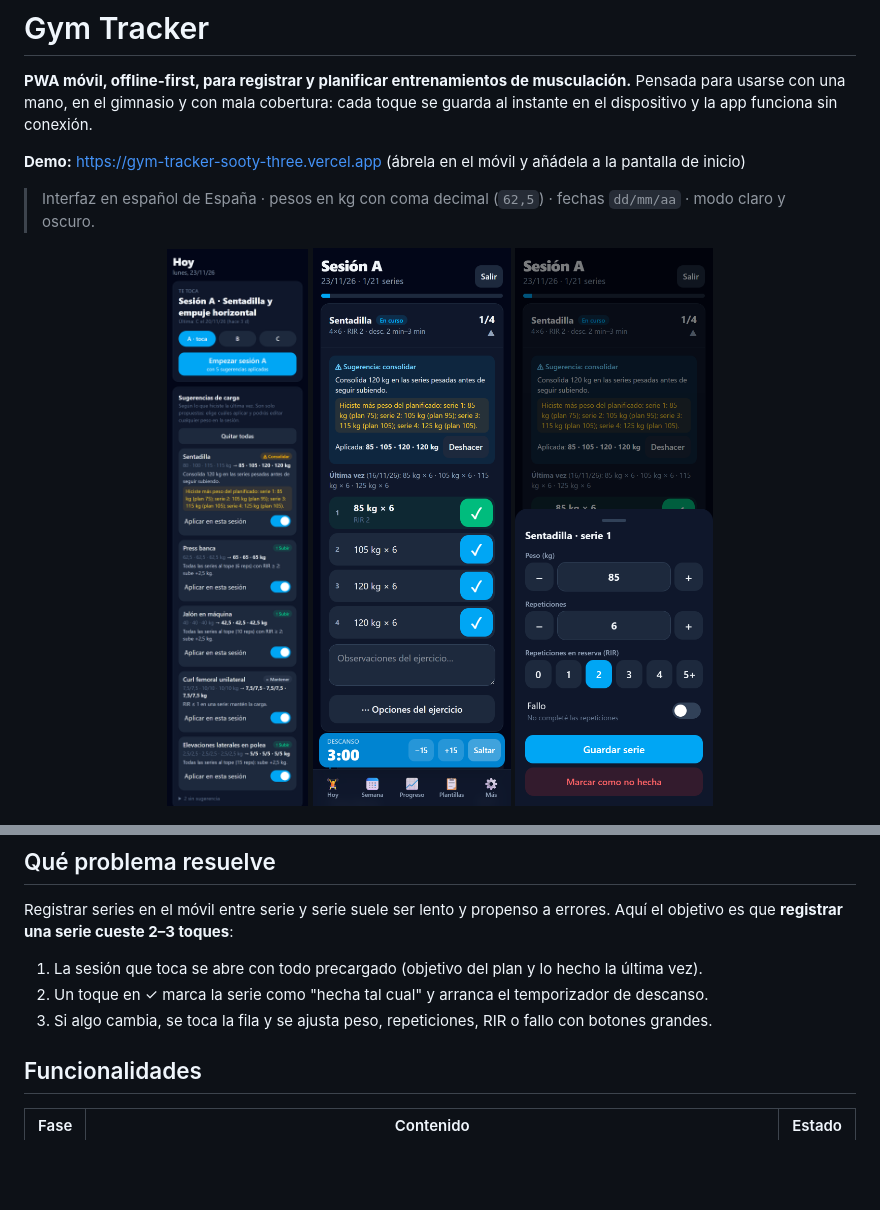
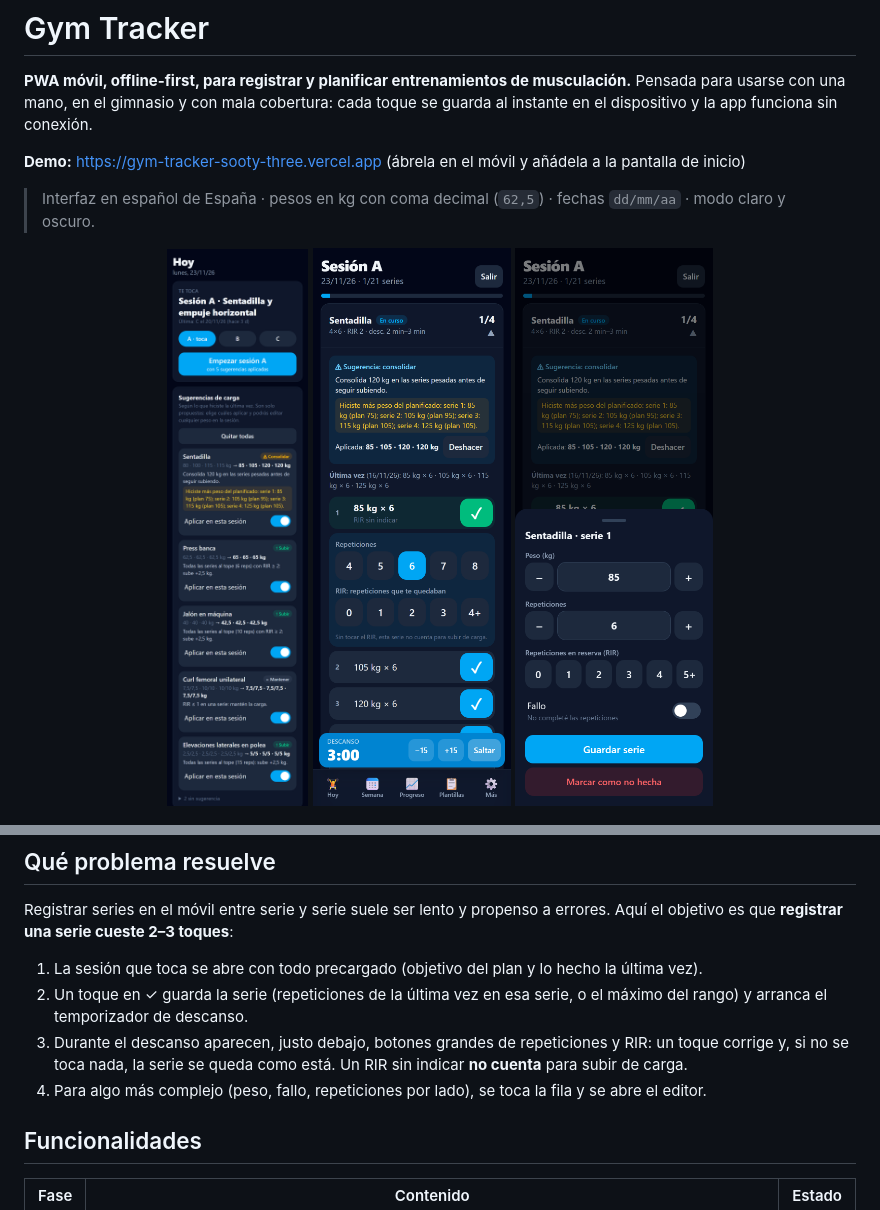
Before and after one commit to AlesBiliato/gym-tracker, a Markdown page: README.md, 2 parts joined by grey strips. Drawn GitHub-style; pictures changed too: docs/screenshots/serie.png, docs/screenshots/sesion.png; blank space fills up the shorter version.

```diff
--- a/README.md
+++ b/README.md
@@ -25,8 +25,9 @@ Pensada para usarse con una mano, en el gimnasio y con mala cobertura: cada toqu
 Registrar series en el móvil entre serie y serie suele ser lento y propenso a errores. Aquí el objetivo es que **registrar una serie cueste 2–3 toques**:
 
 1. La sesión que toca se abre con todo precargado (objetivo del plan y lo hecho la última vez).
-2. Un toque en ✓ marca la serie como "hecha tal cual" y arranca el temporizador de descanso.
-3. Si algo cambia, se toca la fila y se ajusta peso, repeticiones, RIR o fallo con botones grandes.
+2. Un toque en ✓ guarda la serie (repeticiones de la última vez en esa serie, o el máximo del rango) y arranca el temporizador de descanso.
+3. Durante el descanso aparecen, justo debajo, botones grandes de repeticiones y RIR: un toque corrige y, si no se toca nada, la serie se queda como está. Un RIR sin indicar **no cuenta** para subir de carga.
+4. Para algo más complejo (peso, fallo, repeticiones por lado), se toca la fila y se abre el editor.
 
 ## Funcionalidades
 
```
Also changed, not shown: 7 other files.
